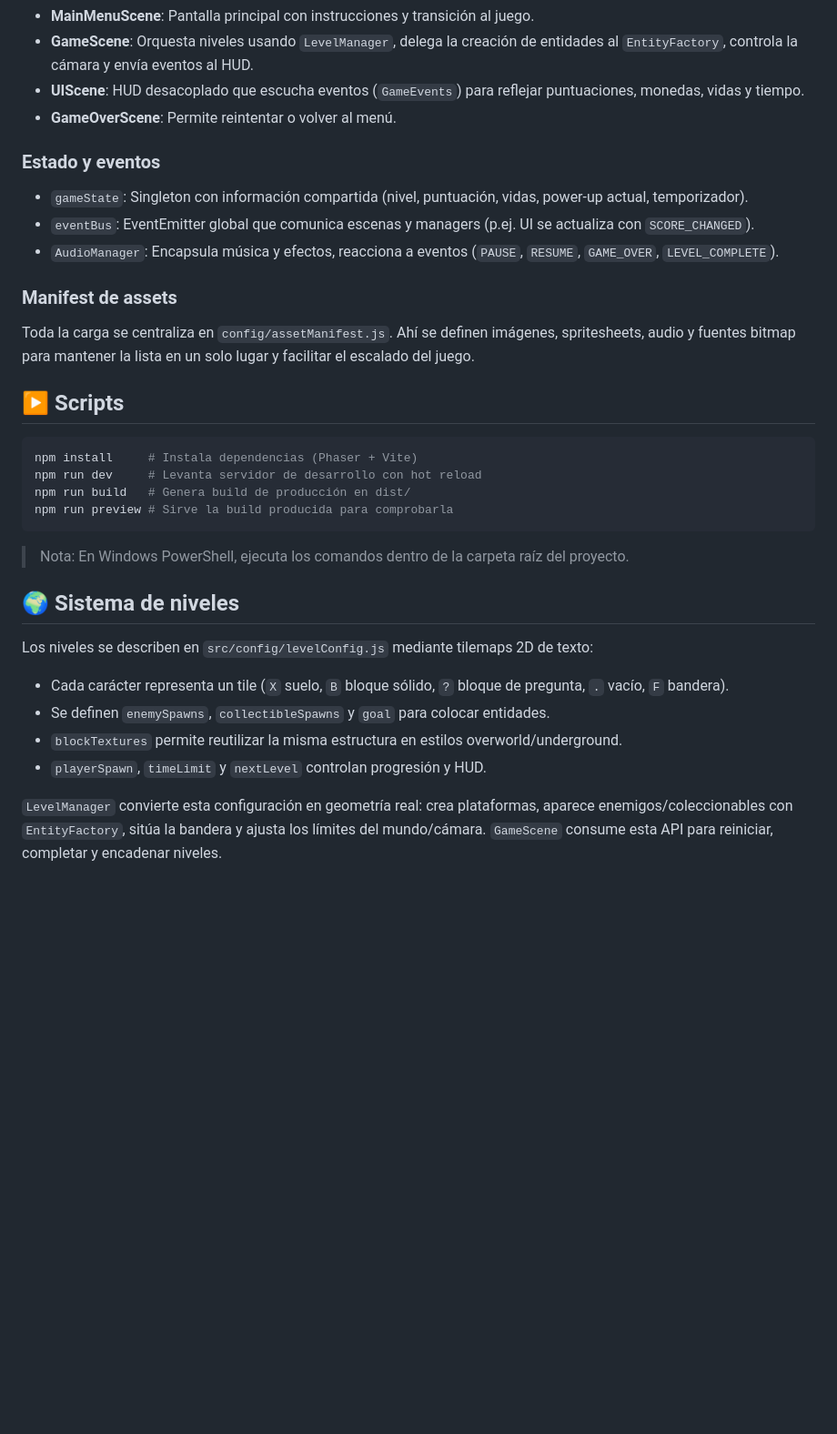
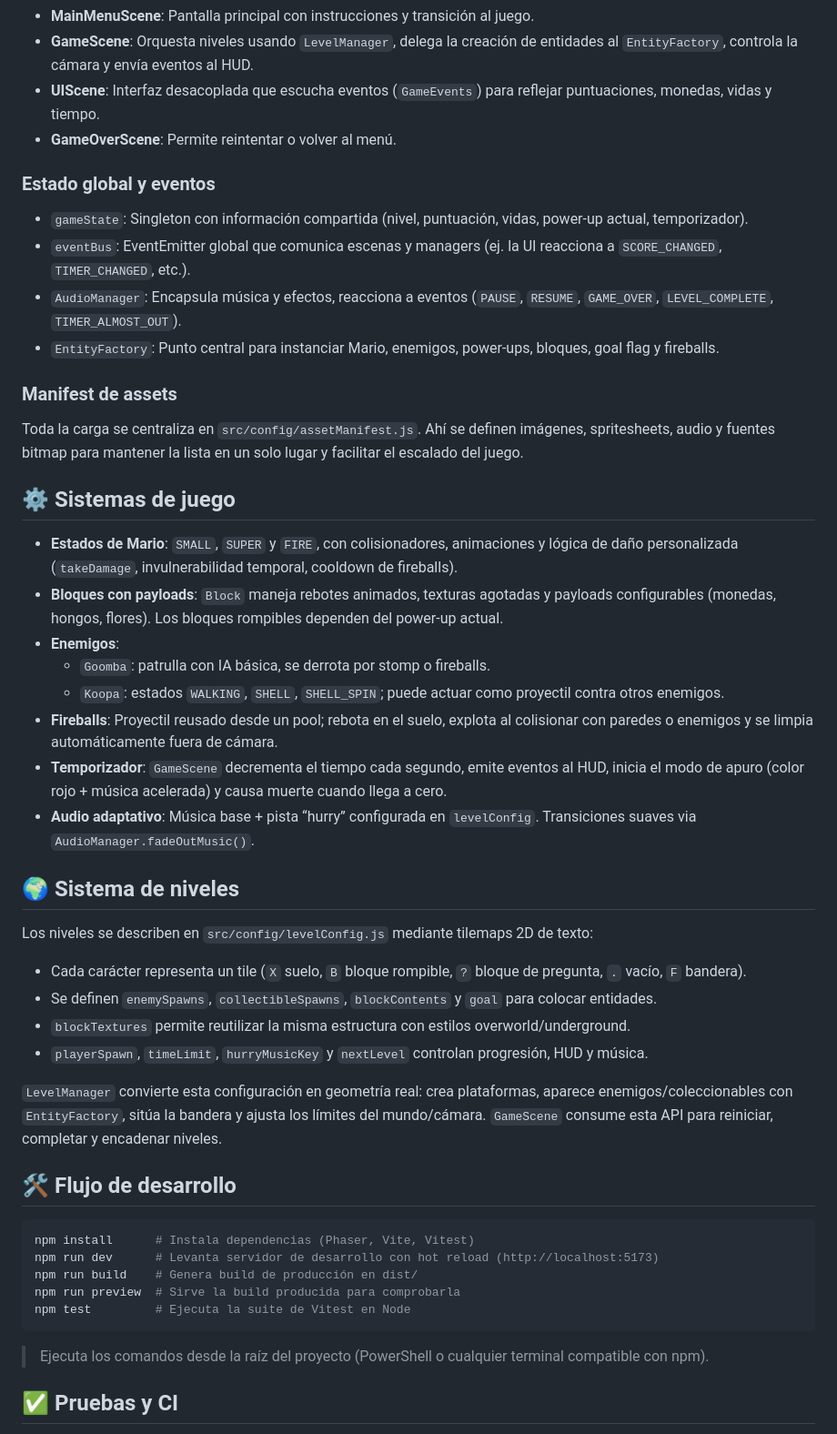
Before and after one commit to NikosophosCode/Super-niko-bros, a Markdown page: README.md, the part around one of its changes. Shown at 91% size. Drawn GitHub-style; blank space fills up the shorter version.

````diff
--- a/README.md
+++ b/README.md
@@ -26,38 +64,53 @@ src/
 - **PreloaderScene**: Muestra barra de progreso y usa `AssetLoader` para registrar imágenes, spritesheets, audio y fuentes bitmap.
 - **MainMenuScene**: Pantalla principal con instrucciones y transición al juego.
 - **GameScene**: Orquesta niveles usando `LevelManager`, delega la creación de entidades al `EntityFactory`, controla la cámara y envía eventos al HUD.
-- **UIScene**: HUD desacoplado que escucha eventos (`GameEvents`) para reflejar puntuaciones, monedas, vidas y tiempo.
+- **UIScene**: Interfaz desacoplada que escucha eventos (`GameEvents`) para reflejar puntuaciones, monedas, vidas y tiempo.
 - **GameOverScene**: Permite reintentar o volver al menú.
 
-### Estado y eventos
+### Estado global y eventos
 
 - `gameState`: Singleton con información compartida (nivel, puntuación, vidas, power-up actual, temporizador).
-- `eventBus`: EventEmitter global que comunica escenas y managers (p.ej. UI se actualiza con `SCORE_CHANGED`).
-- `AudioManager`: Encapsula música y efectos, reacciona a eventos (`PAUSE`, `RESUME`, `GAME_OVER`, `LEVEL_COMPLETE`).
+- `eventBus`: EventEmitter global que comunica escenas y managers (ej. la UI reacciona a `SCORE_CHANGED`, `TIMER_CHANGED`, etc.).
+- `AudioManager`: Encapsula música y efectos, reacciona a eventos (`PAUSE`, `RESUME`, `GAME_OVER`, `LEVEL_COMPLETE`, `TIMER_ALMOST_OUT`).
+- `EntityFactory`: Punto central para instanciar Mario, enemigos, power-ups, bloques, goal flag y fireballs.
 
 ### Manifest de assets
 
-Toda la carga se centraliza en `config/assetManifest.js`. Ahí se definen imágenes, spritesheets, audio y fuentes bitmap para mantener la lista en un solo lugar y facilitar el escalado del juego.
+Toda la carga se centraliza en `src/config/assetManifest.js`. Ahí se definen imágenes, spritesheets, audio y fuentes bitmap para mantener la lista en un solo lugar y facilitar el escalado del juego.
 
-## ▶️ Scripts
+## ⚙️ Sistemas de juego
 
-```bash
-npm install     # Instala dependencias (Phaser + Vite)
-npm run dev     # Levanta servidor de desarrollo con hot reload
-npm run build   # Genera build de producción en dist/
-npm run preview # Sirve la build producida para comprobarla
-```
-
-> Nota: En Windows PowerShell, ejecuta los comandos dentro de la carpeta raíz del proyecto.
+- **Estados de Mario**: `SMALL`, `SUPER` y `FIRE`, con colisionadores, animaciones y lógica de daño personalizada (`takeDamage`, invulnerabilidad temporal, cooldown de fireballs).
+- **Bloques con payloads**: `Block` maneja rebotes animados, texturas agotadas y payloads configurables (monedas, hongos, flores). Los bloques rompibles dependen del power-up actual.
+- **Enemigos**:
+	- `Goomba`: patrulla con IA básica, se derrota por stomp o fireballs.
+	- `Koopa`: estados `WALKING`, `SHELL`, `SHELL_SPIN`; puede actuar como proyectil contra otros enemigos.
+- **Fireballs**: Proyectil reusado desde un pool; rebota en el suelo, explota al colisionar con paredes o enemigos y se limpia automáticamente fuera de cámara.
+- **Temporizador**: `GameScene` decrementa el tiempo cada segundo, emite eventos al HUD, inicia el modo de apuro (color rojo + música acelerada) y causa muerte cuando llega a cero.
+- **Audio adaptativo**: Música base + pista “hurry” configurada en `levelConfig`. Transiciones suaves via `AudioManager.fadeOutMusic()`.
 
 ## 🌍 Sistema de niveles
 
 Los niveles se describen en `src/config/levelConfig.js` mediante tilemaps 2D de texto:
 
-- Cada carácter representa un tile (`X` suelo, `B` bloque sólido, `?` bloque de pregunta, `.` vacío, `F` bandera).
-- Se definen `enemySpawns`, `collectibleSpawns` y `goal` para colocar entidades.
-- `blockTextures` permite reutilizar la misma estructura en estilos overworld/underground.
-- `playerSpawn`, `timeLimit` y `nextLevel` controlan progresión y HUD.
+- Cada carácter representa un tile (`X` suelo, `B` bloque rompible, `?` bloque de pregunta, `.` vacío, `F` bandera).
+- Se definen `enemySpawns`, `collectibleSpawns`, `blockContents` y `goal` para colocar entidades.
+- `blockTextures` permite reutilizar la misma estructura con estilos overworld/underground.
+- `playerSpawn`, `timeLimit`, `hurryMusicKey` y `nextLevel` controlan progresión, HUD y música.
 
 `LevelManager` convierte esta configuración en geometría real: crea plataformas, aparece enemigos/coleccionables con `EntityFactory`, sitúa la bandera y ajusta los límites del mundo/cámara. `GameScene` consume esta API para reiniciar, completar y encadenar niveles.
 
+## 🛠️ Flujo de desarrollo
+
+```powershell
+npm install      # Instala dependencias (Phaser, Vite, Vitest)
+npm run dev      # Levanta servidor de desarrollo con hot reload (http://localhost:5173)
+npm run build    # Genera build de producción en dist/
+npm run preview  # Sirve la build producida para comprobarla
+npm test         # Ejecuta la suite de Vitest en Node
+```
+
+> Ejecuta los comandos desde la raíz del proyecto (PowerShell o cualquier terminal compatible con npm).
+
+## ✅ Pruebas y CI
+
````
Also changed, not shown: other parts of README.md (+63 -14 lines).
